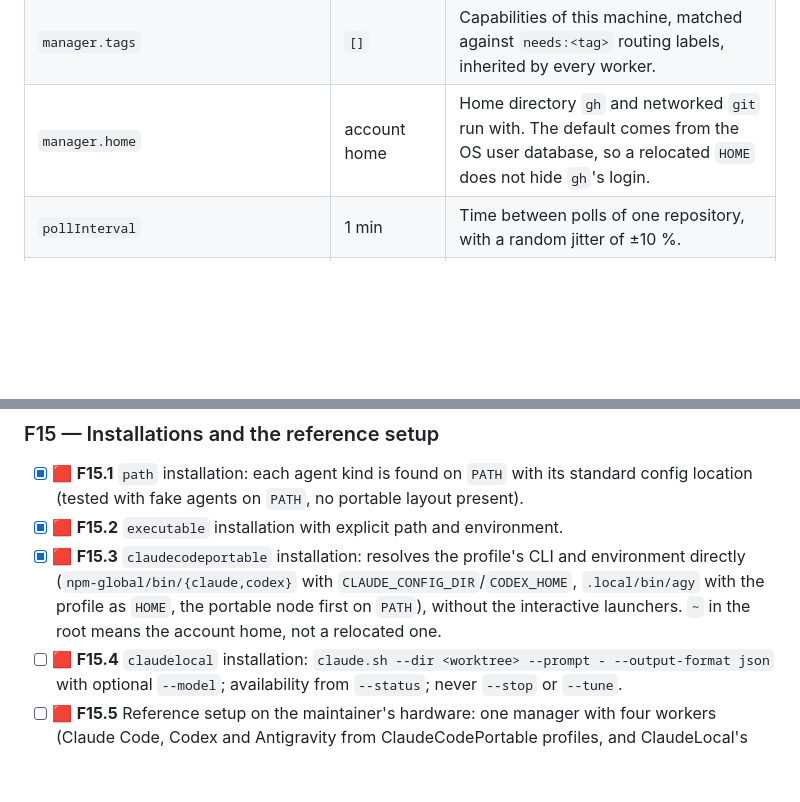
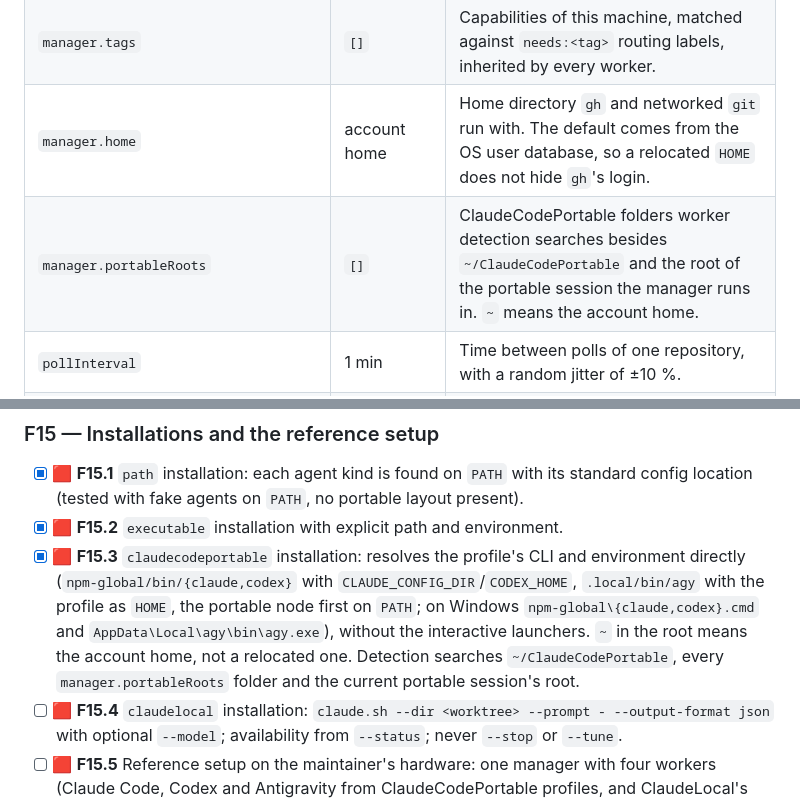
Before and after one commit to Hawkynt/GitHubIssueWorker, a Markdown page: README.md, 2 parts joined by grey strips. GitHub-like rendering; blank space fills up the shorter version.

```diff
--- a/README.md
+++ b/README.md
@@ -853,6 +856,7 @@ first, and a moved UI listener reopens on its new address.
 | `manager.name` | host name | Human-readable name in presence, the UI and logs. A random suffix makes the manager id unique. |
 | `manager.tags` | `[]` | Capabilities of this machine, matched against `needs:<tag>` routing labels, inherited by every worker. |
 | `manager.home` | account home | Home directory `gh` and networked `git` run with. The default comes from the OS user database, so a relocated `HOME` does not hide `gh`'s login. |
+| `manager.portableRoots` | `[]` | ClaudeCodePortable folders worker detection searches besides `~/ClaudeCodePortable` and the root of the portable session the manager runs in. `~` means the account home. |
 | `pollInterval` | 1 min | Time between polls of one repository, with a random jitter of ±10 %. |
 | `trustedUsers` | `[]` | Logins trusted in addition to everyone with write access. |
 | `ui.port`, `ui.bind`, `ui.token` | 8765, loopback, none | The local UI. A non-loopback `bind` requires a `token`. |
@@ -1424,8 +1428,11 @@ operational items, demonstrated on a real repository. Commits that implement an
 - [x] 🟥 **F15.2** `executable` installation with explicit path and environment.
 - [x] 🟥 **F15.3** `claudecodeportable` installation: resolves the profile's CLI and environment
   directly (`npm-global/bin/{claude,codex}` with `CLAUDE_CONFIG_DIR`/`CODEX_HOME`, `.local/bin/agy`
-  with the profile as `HOME`, the portable node first on `PATH`), without the interactive launchers.
-  `~` in the root means the account home, not a relocated one.
+  with the profile as `HOME`, the portable node first on `PATH`; on Windows
+  `npm-global\{claude,codex}.cmd` and `AppData\Local\agy\bin\agy.exe`), without the interactive
+  launchers. `~` in the root means the account home, not a relocated one. Detection searches
+  `~/ClaudeCodePortable`, every `manager.portableRoots` folder and the current portable session's
+  root.
 - [ ] 🟥 **F15.4** `claudelocal` installation: `claude.sh --dir <worktree> --prompt - --output-format
   json` with optional `--model`; availability from `--status`; never `--stop` or `--tune`.
 - [ ] 🟥 **F15.5** Reference setup on the maintainer's hardware: one manager with four workers (Claude
```
Also changed, not shown: other parts of README.md (+6 -3 lines), docs/screenshots/settings.png, 10 other files.
